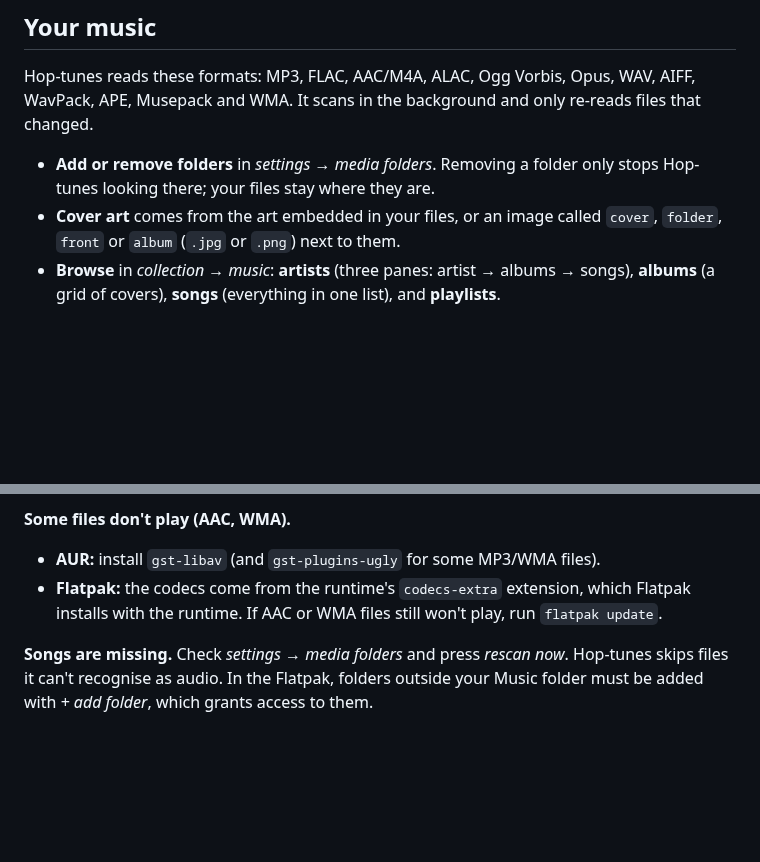
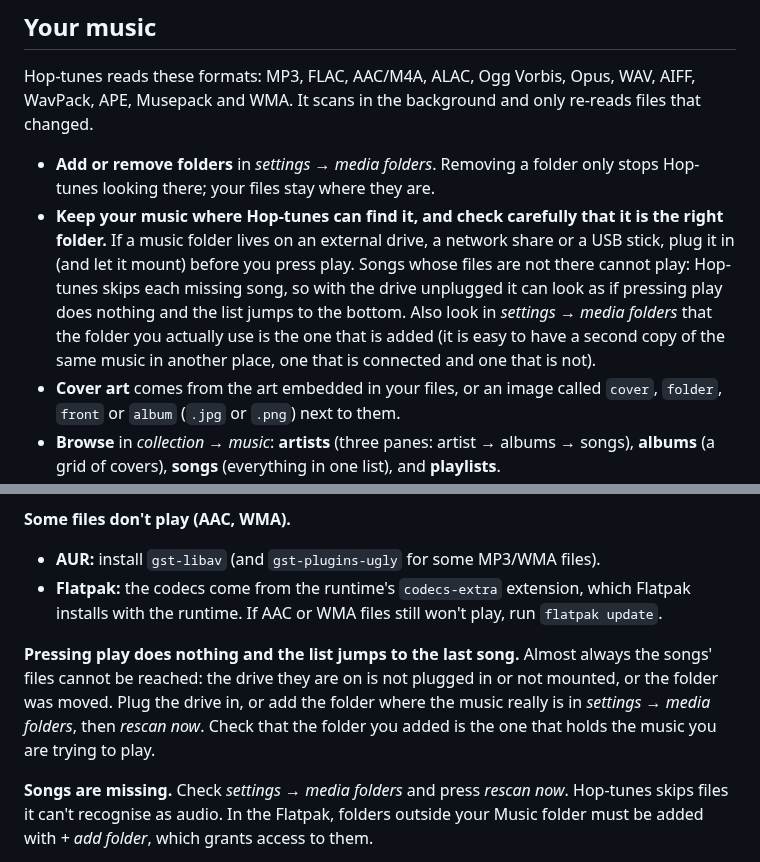
Before and after one commit to theStyleWithin/Hop-tunes, a Markdown page: docs/user-guide.md, 2 parts joined by grey strips. Drawn GitHub-style; blank space fills up the shorter version.

```diff
--- a/docs/user-guide.md
+++ b/docs/user-guide.md
@@ -50,6 +50,12 @@ APE, Musepack and WMA. It scans in the background and only re-reads files that c
 
 - **Add or remove folders** in *settings → media folders*. Removing a folder only stops
   Hop-tunes looking there; your files stay where they are.
+- **Keep your music where Hop-tunes can find it, and check carefully that it is the right folder.** If a music
+  folder lives on an external drive, a network share or a USB stick, plug it in (and let it mount) before you
+  press play. Songs whose files are not there cannot play: Hop-tunes skips each missing song, so with the drive
+  unplugged it can look as if pressing play does nothing and the list jumps to the bottom. Also look in
+  *settings → media folders* that the folder you actually use is the one that is added (it is easy to have a
+  second copy of the same music in another place, one that is connected and one that is not).
 - **Cover art** comes from the art embedded in your files, or an image called `cover`,
   `folder`, `front` or `album` (`.jpg` or `.png`) next to them.
 - **Browse** in *collection → music*: **artists** (three panes: artist → albums → songs),
@@ -258,6 +264,11 @@ volume slider in the mini player isn't at zero.
 - **Flatpak:** the codecs come from the runtime's `codecs-extra` extension, which Flatpak
   installs with the runtime. If AAC or WMA files still won't play, run `flatpak update`.
 
+**Pressing play does nothing and the list jumps to the last song.** Almost always the songs' files cannot be
+reached: the drive they are on is not plugged in or not mounted, or the folder was moved. Plug the drive in, or
+add the folder where the music really is in *settings → media folders*, then *rescan now*. Check that the folder you
+added is the one that holds the music you are trying to play.
+
 **Songs are missing.** Check *settings → media folders* and press *rescan now*. Hop-tunes
 skips files it can't recognise as audio. In the Flatpak, folders outside your Music folder
 must be added with *+ add folder*, which grants access to them.
```
Also changed, not shown: README.md (+6 -0 lines).
